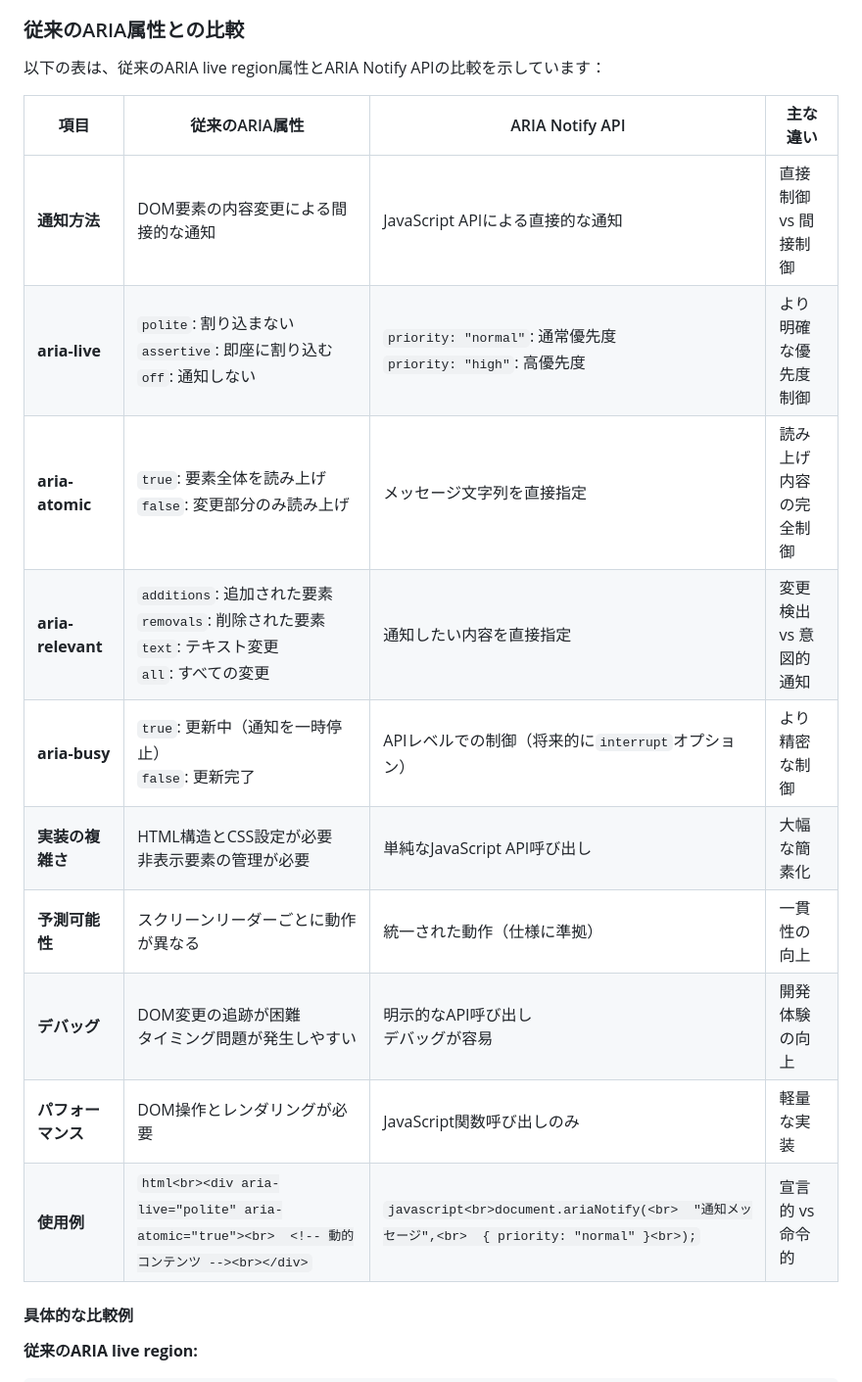
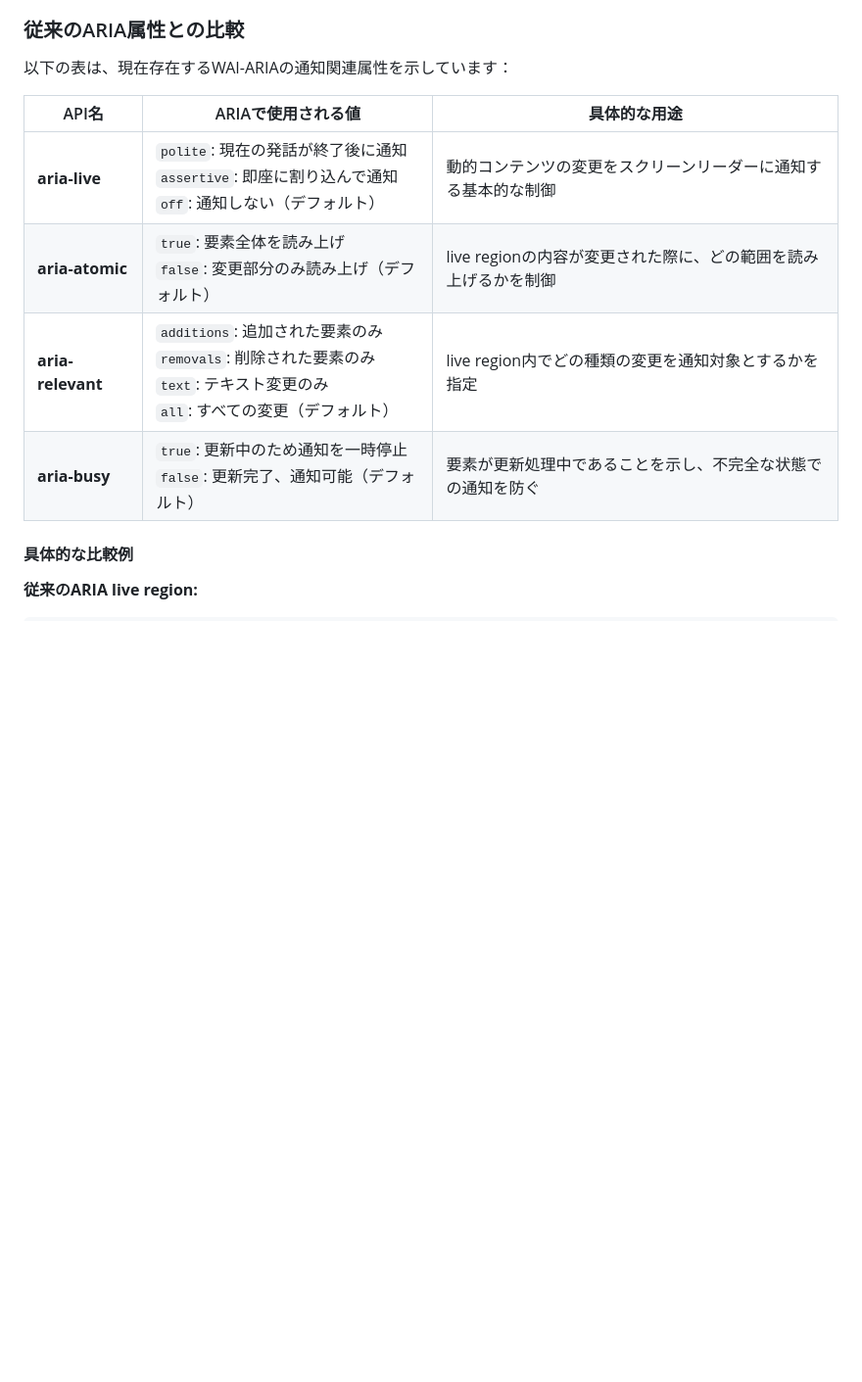
Before and after one commit to yamanoku/technical-verification-from-claude-code, a Markdown page: 2025-07-24/aria-notify-investigation/README.md, the part around the change. Shown at 98% size. GitHub-like rendering; blank space fills up the shorter version.

Commit message:
Update ARIA attributes comparison table to show only existing WAI-ARIA
Focus the comparison table on existing WAI-ARIA attributes only (aria-live, aria-atomic, aria-relevant, aria-busy) with simplified column structure as requested.

Co-authored-by: Okuto Oyama <yamanoku@users.noreply.github.com>

````diff
--- a/2025-07-24/aria-notify-investigation/README.md
+++ b/2025-07-24/aria-notify-investigation/README.md
@@ -19,20 +19,14 @@ ARIA Notify APIは、ウェブアクセシビリティを改善するためにMi
 
 ### 従来のARIA属性との比較
 
-以下の表は、従来のARIA live region属性とARIA Notify APIの比較を示しています：
+以下の表は、現在存在するWAI-ARIAの通知関連属性を示しています：
 
-| 項目 | 従来のARIA属性 | ARIA Notify API | 主な違い |
-|------|---------------|-----------------|----------|
-| **通知方法** | DOM要素の内容変更による間接的な通知 | JavaScript APIによる直接的な通知 | 直接制御 vs 間接制御 |
-| **aria-live** | `polite`: 割り込まない<br>`assertive`: 即座に割り込む<br>`off`: 通知しない | `priority: "normal"`: 通常優先度<br>`priority: "high"`: 高優先度 | より明確な優先度制御 |
-| **aria-atomic** | `true`: 要素全体を読み上げ<br>`false`: 変更部分のみ読み上げ | メッセージ文字列を直接指定 | 読み上げ内容の完全制御 |
-| **aria-relevant** | `additions`: 追加された要素<br>`removals`: 削除された要素<br>`text`: テキスト変更<br>`all`: すべての変更 | 通知したい内容を直接指定 | 変更検出 vs 意図的通知 |
-| **aria-busy** | `true`: 更新中（通知を一時停止）<br>`false`: 更新完了 | APIレベルでの制御（将来的に`interrupt`オプション） | より精密な制御 |
-| **実装の複雑さ** | HTML構造とCSS設定が必要<br>非表示要素の管理が必要 | 単純なJavaScript API呼び出し | 大幅な簡素化 |
-| **予測可能性** | スクリーンリーダーごとに動作が異なる | 統一された動作（仕様に準拠） | 一貫性の向上 |
-| **デバッグ** | DOM変更の追跡が困難<br>タイミング問題が発生しやすい | 明示的なAPI呼び出し<br>デバッグが容易 | 開発体験の向上 |
-| **パフォーマンス** | DOM操作とレンダリングが必要 | JavaScript関数呼び出しのみ | 軽量な実装 |
-| **使用例** | ```html<br><div aria-live="polite" aria-atomic="true"><br>  <!-- 動的コンテンツ --><br></div>``` | ```javascript<br>document.ariaNotify(<br>  "通知メッセージ",<br>  { priority: "normal" }<br>);``` | 宣言的 vs 命令的 |
+| API名 | ARIAで使用される値 | 具体的な用途 |
+|-------|------------------|--------------|
+| **aria-live** | `polite`: 現在の発話が終了後に通知<br>`assertive`: 即座に割り込んで通知<br>`off`: 通知しない（デフォルト） | 動的コンテンツの変更をスクリーンリーダーに通知する基本的な制御 |
+| **aria-atomic** | `true`: 要素全体を読み上げ<br>`false`: 変更部分のみ読み上げ（デフォルト） | live regionの内容が変更された際に、どの範囲を読み上げるかを制御 |
+| **aria-relevant** | `additions`: 追加された要素のみ<br>`removals`: 削除された要素のみ<br>`text`: テキスト変更のみ<br>`all`: すべての変更（デフォルト） | live region内でどの種類の変更を通知対象とするかを指定 |
+| **aria-busy** | `true`: 更新中のため通知を一時停止<br>`false`: 更新完了、通知可能（デフォルト） | 要素が更新処理中であることを示し、不完全な状態での通知を防ぐ |
 
 #### 具体的な比較例
 
````
